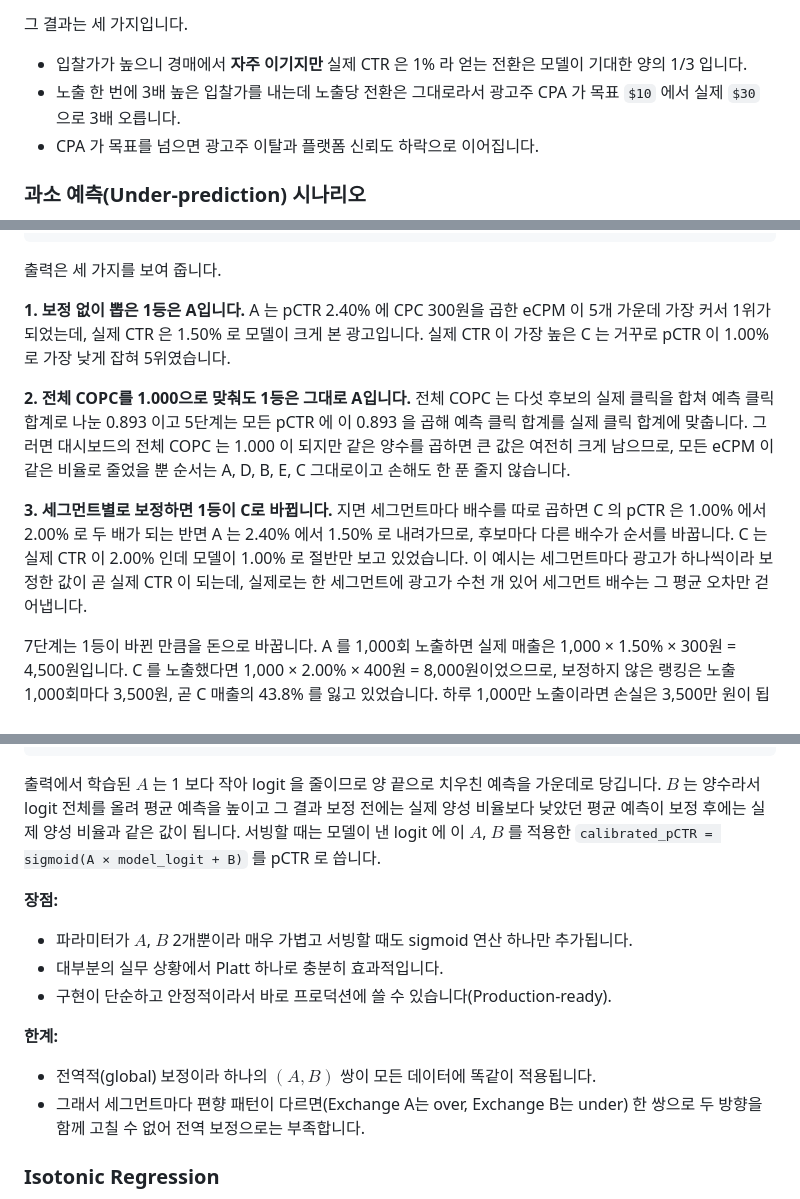
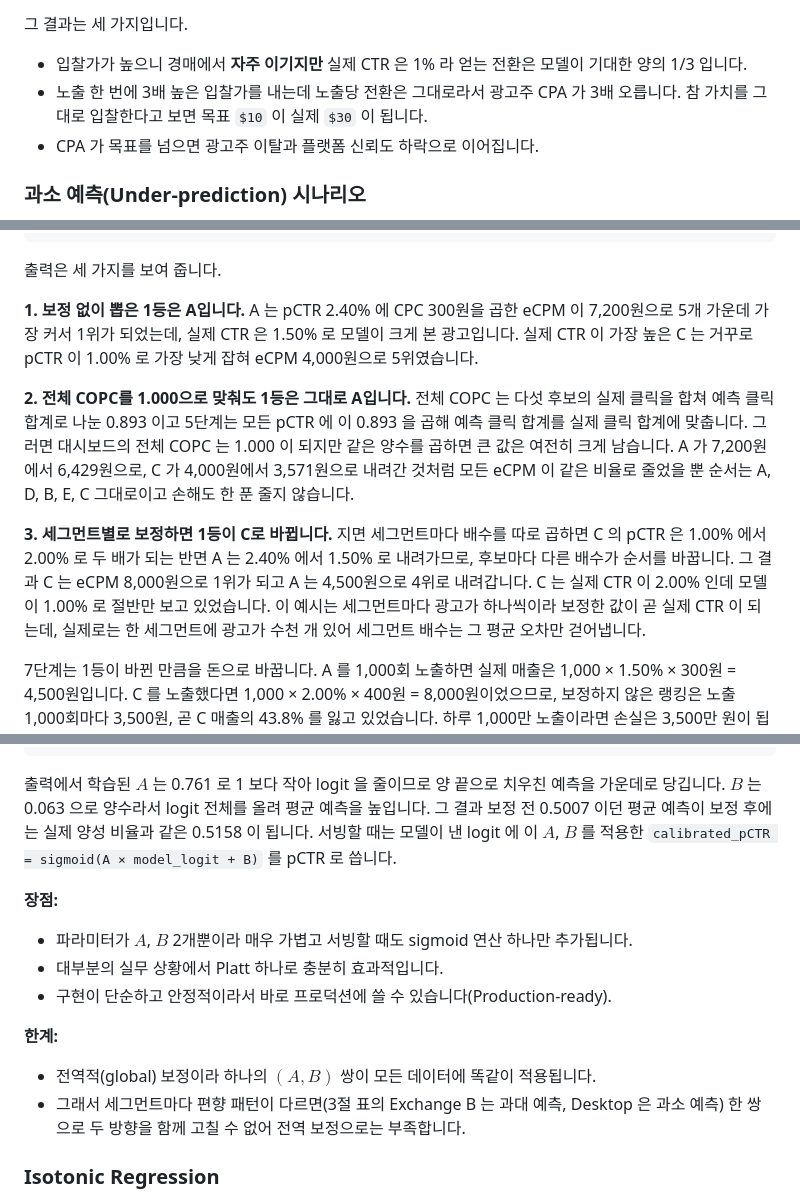
Before and after one commit to chkimsu/adtech-blog, a Markdown page: posts-easy/calibration.md, 3 parts joined by grey strips. Drawn GitHub-style.

````diff
--- a/posts-easy/calibration.md
+++ b/posts-easy/calibration.md
@@ -69,7 +69,7 @@ $$\text{True Value} = pCTR \times \text{Conversion Value}$$
 그 결과는 세 가지입니다.
 
 - 입찰가가 높으니 경매에서 **자주 이기지만** 실제 CTR 은 1% 라 얻는 전환은 모델이 기대한 양의 1/3 입니다.
-- 노출 한 번에 3배 높은 입찰가를 내는데 노출당 전환은 그대로라서 광고주 CPA 가 목표 `$10` 에서 실제 `$30` 으로 3배 오릅니다.
+- 노출 한 번에 3배 높은 입찰가를 내는데 노출당 전환은 그대로라서 광고주 CPA 가 3배 오릅니다. 참 가치를 그대로 입찰한다고 보면 목표 `$10` 이 실제 `$30` 이 됩니다.
 - CPA 가 목표를 넘으면 광고주 이탈과 플랫폼 신뢰도 하락으로 이어집니다.
 
 ### 과소 예측(Under-prediction) 시나리오
@@ -238,11 +238,11 @@ print(f"하루 {DAILY_IMPRESSIONS:,}회 노출이면 {gap / IMPRESSIONS * DAILY_
 
 출력은 세 가지를 보여 줍니다.
 
-**1. 보정 없이 뽑은 1등은 A입니다.** A 는 pCTR 2.40% 에 CPC 300원을 곱한 eCPM 이 5개 가운데 가장 커서 1위가 되었는데, 실제 CTR 은 1.50% 로 모델이 크게 본 광고입니다. 실제 CTR 이 가장 높은 C 는 거꾸로 pCTR 이 1.00% 로 가장 낮게 잡혀 5위였습니다.
+**1. 보정 없이 뽑은 1등은 A입니다.** A 는 pCTR 2.40% 에 CPC 300원을 곱한 eCPM 이 7,200원으로 5개 가운데 가장 커서 1위가 되었는데, 실제 CTR 은 1.50% 로 모델이 크게 본 광고입니다. 실제 CTR 이 가장 높은 C 는 거꾸로 pCTR 이 1.00% 로 가장 낮게 잡혀 eCPM 4,000원으로 5위였습니다.
 
-**2. 전체 COPC를 1.000으로 맞춰도 1등은 그대로 A입니다.** 전체 COPC 는 다섯 후보의 실제 클릭을 합쳐 예측 클릭 합계로 나눈 0.893 이고 5단계는 모든 pCTR 에 이 0.893 을 곱해 예측 클릭 합계를 실제 클릭 합계에 맞춥니다. 그러면 대시보드의 전체 COPC 는 1.000 이 되지만 같은 양수를 곱하면 큰 값은 여전히 크게 남으므로, 모든 eCPM 이 같은 비율로 줄었을 뿐 순서는 A, D, B, E, C 그대로이고 손해도 한 푼 줄지 않습니다.
+**2. 전체 COPC를 1.000으로 맞춰도 1등은 그대로 A입니다.** 전체 COPC 는 다섯 후보의 실제 클릭을 합쳐 예측 클릭 합계로 나눈 0.893 이고 5단계는 모든 pCTR 에 이 0.893 을 곱해 예측 클릭 합계를 실제 클릭 합계에 맞춥니다. 그러면 대시보드의 전체 COPC 는 1.000 이 되지만 같은 양수를 곱하면 큰 값은 여전히 크게 남습니다. A 가 7,200원에서 6,429원으로, C 가 4,000원에서 3,571원으로 내려간 것처럼 모든 eCPM 이 같은 비율로 줄었을 뿐 순서는 A, D, B, E, C 그대로이고 손해도 한 푼 줄지 않습니다.
 
-**3. 세그먼트별로 보정하면 1등이 C로 바뀝니다.** 지면 세그먼트마다 배수를 따로 곱하면 C 의 pCTR 은 1.00% 에서 2.00% 로 두 배가 되는 반면 A 는 2.40% 에서 1.50% 로 내려가므로, 후보마다 다른 배수가 순서를 바꿉니다. C 는 실제 CTR 이 2.00% 인데 모델이 1.00% 로 절반만 보고 있었습니다. 이 예시는 세그먼트마다 광고가 하나씩이라 보정한 값이 곧 실제 CTR 이 되는데, 실제로는 한 세그먼트에 광고가 수천 개 있어 세그먼트 배수는 그 평균 오차만 걷어냅니다.
+**3. 세그먼트별로 보정하면 1등이 C로 바뀝니다.** 지면 세그먼트마다 배수를 따로 곱하면 C 의 pCTR 은 1.00% 에서 2.00% 로 두 배가 되는 반면 A 는 2.40% 에서 1.50% 로 내려가므로, 후보마다 다른 배수가 순서를 바꿉니다. 그 결과 C 는 eCPM 8,000원으로 1위가 되고 A 는 4,500원으로 4위로 내려갑니다. C 는 실제 CTR 이 2.00% 인데 모델이 1.00% 로 절반만 보고 있었습니다. 이 예시는 세그먼트마다 광고가 하나씩이라 보정한 값이 곧 실제 CTR 이 되는데, 실제로는 한 세그먼트에 광고가 수천 개 있어 세그먼트 배수는 그 평균 오차만 걷어냅니다.
 
 7단계는 1등이 바뀐 만큼을 돈으로 바꿉니다. A 를 1,000회 노출하면 실제 매출은 1,000 × 1.50% × 300원 = 4,500원입니다. C 를 노출했다면 1,000 × 2.00% × 400원 = 8,000원이었으므로, 보정하지 않은 랭킹은 노출 1,000회마다 3,500원, 곧 C 매출의 43.8% 를 잃고 있었습니다. 하루 1,000만 노출이라면 손실은 3,500만 원이 됩니다. 실제 트래픽에 이 후보 5개만 되풀이되지는 않으므로 이 환산은 규모 감각을 잡는 용도입니다. 그래도 손실이 나는 방향은 분명한데, AUC 대시보드는 이 손실을 한 번도 알려 주지 않습니다.
 
@@ -534,7 +534,7 @@ print(f"  실제 양성 비율:    {y_true.mean():.4f}")
 #   실제 양성 비율:    0.5158
 ```
 
-출력에서 학습된 $A$ 는 1 보다 작아 logit 을 줄이므로 양 끝으로 치우친 예측을 가운데로 당깁니다. $B$ 는 양수라서 logit 전체를 올려 평균 예측을 높이고 그 결과 보정 전에는 실제 양성 비율보다 낮았던 평균 예측이 보정 후에는 실제 양성 비율과 같은 값이 됩니다. 서빙할 때는 모델이 낸 logit 에 이 $A$, $B$ 를 적용한 `calibrated_pCTR = sigmoid(A × model_logit + B)` 를 pCTR 로 씁니다.
+출력에서 학습된 $A$ 는 0.761 로 1 보다 작아 logit 을 줄이므로 양 끝으로 치우친 예측을 가운데로 당깁니다. $B$ 는 0.063 으로 양수라서 logit 전체를 올려 평균 예측을 높입니다. 그 결과 보정 전 0.5007 이던 평균 예측이 보정 후에는 실제 양성 비율과 같은 0.5158 이 됩니다. 서빙할 때는 모델이 낸 logit 에 이 $A$, $B$ 를 적용한 `calibrated_pCTR = sigmoid(A × model_logit + B)` 를 pCTR 로 씁니다.
 
 **장점:**
 - 파라미터가 $A$, $B$ 2개뿐이라 매우 가볍고 서빙할 때도 sigmoid 연산 하나만 추가됩니다.
@@ -543,7 +543,7 @@ print(f"  실제 양성 비율:    {y_true.mean():.4f}")
 
 **한계:**
 - 전역적(global) 보정이라 하나의 $(A, B)$ 쌍이 모든 데이터에 똑같이 적용됩니다.
-- 그래서 세그먼트마다 편향 패턴이 다르면(Exchange A는 over, Exchange B는 under) 한 쌍으로 두 방향을 함께 고칠 수 없어 전역 보정으로는 부족합니다.
+- 그래서 세그먼트마다 편향 패턴이 다르면(3절 표의 Exchange B 는 과대 예측, Desktop 은 과소 예측) 한 쌍으로 두 방향을 함께 고칠 수 없어 전역 보정으로는 부족합니다.
 
 ### Isotonic Regression
 
````
Also changed, not shown: other parts of posts-easy/calibration.md (+3 -3 lines), posts/calibration.md (+2 -2 lines).
